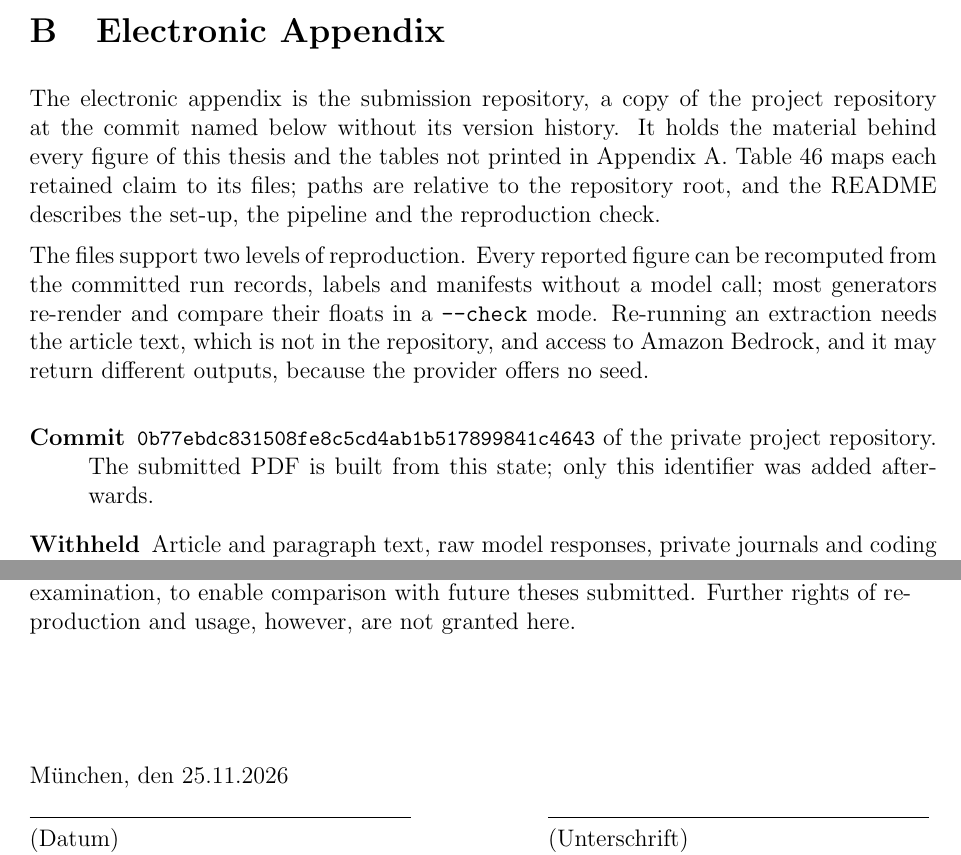
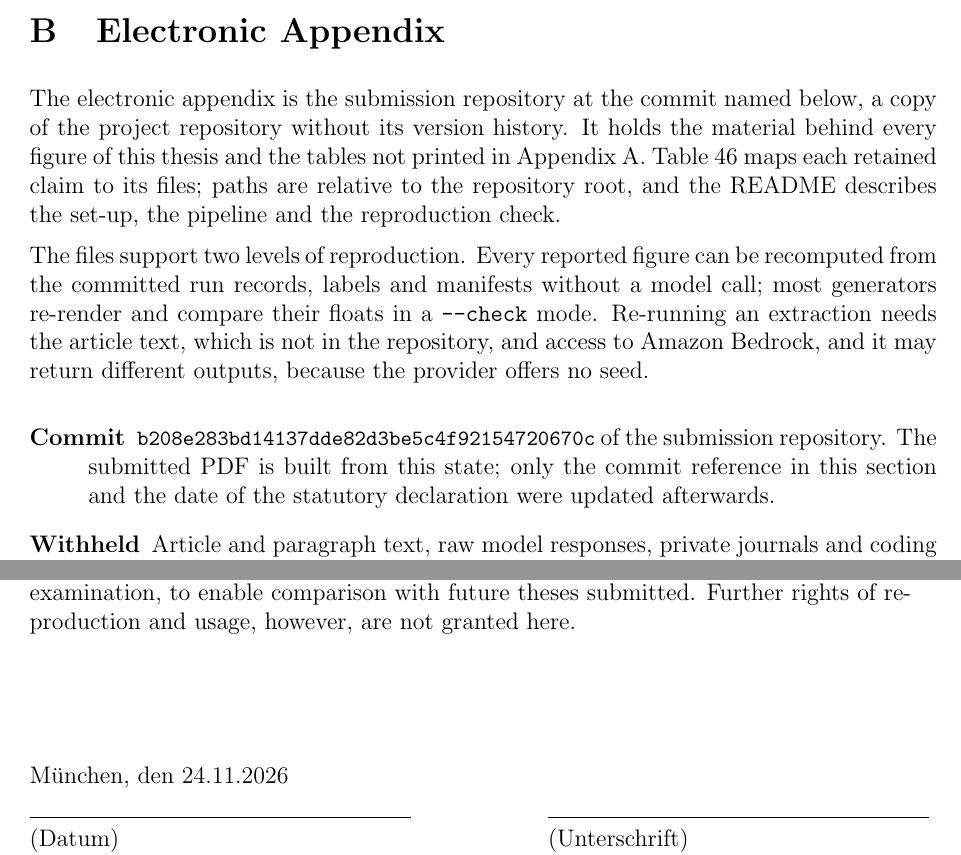
Before and after one commit to wagner-nils/BA-abgabe-repo, a LaTeX paper (paper/BA_NW_2026.tex): two parts of pages 102 and 110 of 110, joined at a grey line, cut so that both start at the same text. The pictures show the PDF file BA_NW_2026.pdf that the author committed with the source.

Commit message:
Final thesis PDF with the commit reference; ignore rules added, system files removed
The electronic appendix of the thesis names the first commit of this repository (b208e28); the PDF
and its source differ from that state only in this commit reference and in the date of the statutory
declaration (24 November 2026). Adds .gitignore and .env.example, which the first commit lacked, and
removes the .DS_Store files.

Co-Authored-By: Claude Fable 5.2 <noreply@anthropic.com>

```diff
--- a/paper/BA_NW_2026.tex
+++ b/paper/BA_NW_2026.tex
@@ -349,7 +349,7 @@ The electronic appendix is the submission repository, a copy of the project repo
 The files support two levels of reproduction. Every reported figure can be recomputed from the committed run records, labels and manifests without a model call; most generators re-render and compare their floats in a \texttt{-{}-check} mode. Re-running an extraction needs the article text, which is not in the repository, and access to Amazon Bedrock, and it may return different outputs, because the provider offers no seed.
 
 \begin{description}
-\item[Commit] {\small\texttt{0b77ebdc831508fe8c5cd4ab1b517899841c4643}} of the private project repository. The submitted PDF is built from this state; only this identifier was added afterwards.
+\item[Commit] {\small\texttt{b208e283bd14137dde82d3be5c4f92154720670c}} of the submission repository. The submitted PDF is built from this state; only the commit reference in this section and the date of the statutory declaration were updated afterwards.
 \item[Withheld] Article and paragraph text, raw model responses, private journals and coding sheets, the stored translations, credentials. The texts are withheld as a precaution: the basis for storing, externally processing and redistributing the hand-collected articles was not clarified. The coding interface, a browser tool built outside the repository, is not archived in any build; its behaviour is documented by its written specification only.
 \end{description}
 
@@ -544,7 +544,7 @@ Im Falle der Nutzung von generativen Modellen zur Erstellung von Texten, Abbildu
 
 \noindent
 \begin{minipage}[t]{0.42\textwidth}
-München, den \mycompletiondate\par
+München, den 24.11.2026\par
 \vspace{0.1cm}
 \rule{\linewidth}{0.4pt}\par
 (Datum)
```
Also changed, not shown: BA_NW_2026.pdf, paper/BA_NW_2026.tex (2 more changed lines), 9 other files.
